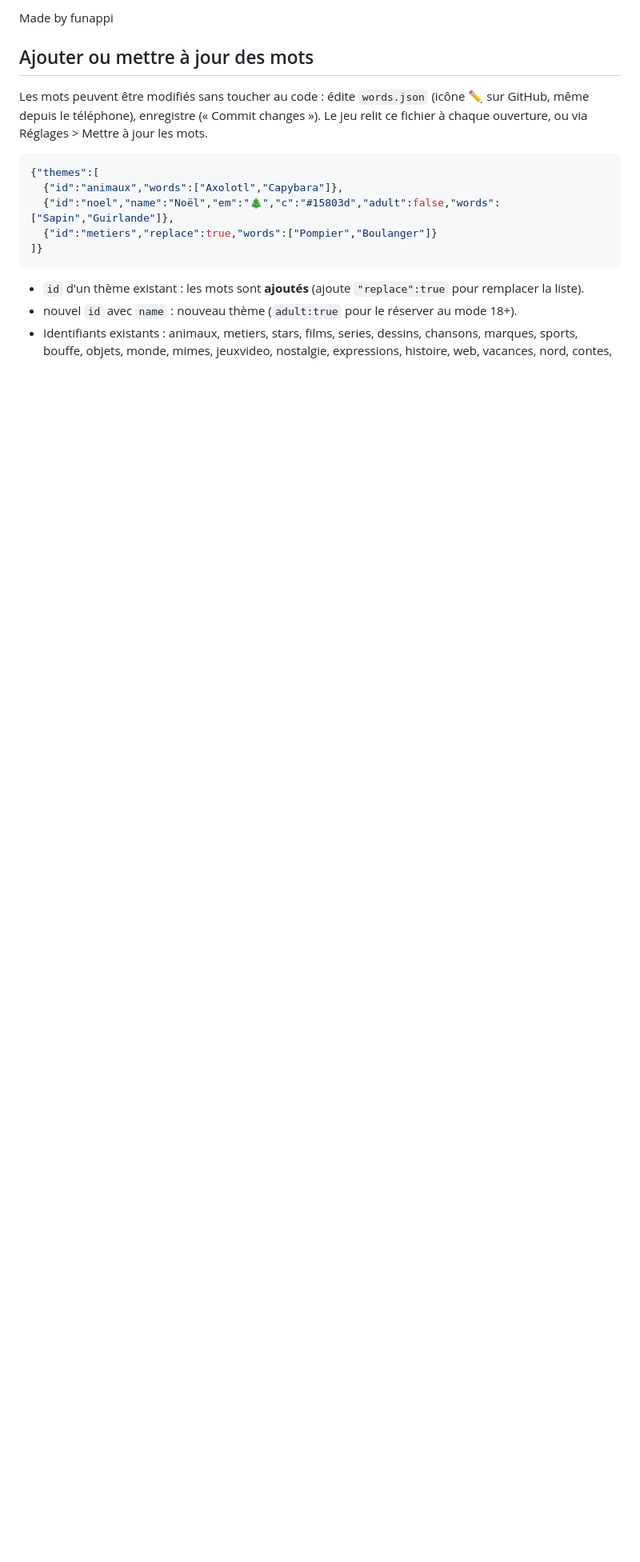
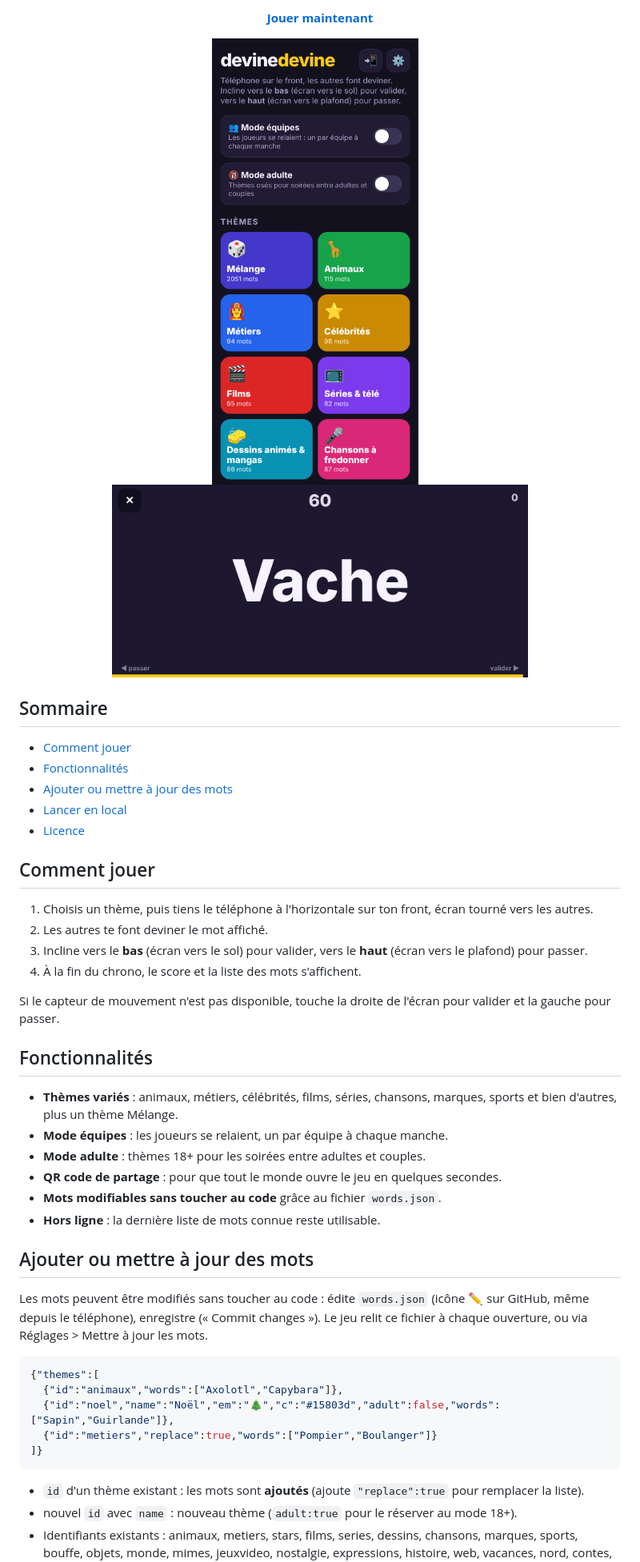
Before and after one commit to funappi/devinedevine, a Markdown page: README.md, the part around one of its changes. Shown at 80% size. Rendered like a GitHub page; pictures changed too: docs/accueil.png (added), docs/jeu.png (added); blank space fills up the shorter version.

```diff
--- a/README.md
+++ b/README.md
@@ -7,5 +15,39 @@ Jouer : https://funappi.github.io/devinedevine/
 
-Made by funappi
+<p align="center">
+  <a href="https://funappi.github.io/devinedevine/"><b>Jouer maintenant</b></a>
+</p>
+
+<p align="center">
+  <img src="docs/accueil.png" alt="Écran d'accueil de devinedevine : choix du mode et des thèmes" width="260">
+  &nbsp;&nbsp;
+  <img src="docs/jeu.png" alt="Écran de jeu : le mot à faire deviner, le chrono et le score" width="520">
+</p>
+
+## Sommaire
+
+- [Comment jouer](#comment-jouer)
+- [Fonctionnalités](#fonctionnalités)
+- [Ajouter ou mettre à jour des mots](#ajouter-ou-mettre-à-jour-des-mots)
+- [Lancer en local](#lancer-en-local)
+- [Licence](#licence)
+
+## Comment jouer
+
+1. Choisis un thème, puis tiens le téléphone à l'horizontale sur ton front, écran tourné vers les autres.
+2. Les autres te font deviner le mot affiché.
+3. Incline vers le **bas** (écran vers le sol) pour valider, vers le **haut** (écran vers le plafond) pour passer.
+4. À la fin du chrono, le score et la liste des mots s'affichent.
+
+Si le capteur de mouvement n'est pas disponible, touche la droite de l'écran pour valider et la gauche pour passer.
+
+## Fonctionnalités
+
+- **Thèmes variés** : animaux, métiers, célébrités, films, séries, chansons, marques, sports et bien d'autres, plus un thème Mélange.
+- **Mode équipes** : les joueurs se relaient, un par équipe à chaque manche.
+- **Mode adulte** : thèmes 18+ pour les soirées entre adultes et couples.
+- **QR code de partage** : pour que tout le monde ouvre le jeu en quelques secondes.
+- **Mots modifiables sans toucher au code** grâce au fichier `words.json`.
+- **Hors ligne** : la dernière liste de mots connue reste utilisable.
 
 ## Ajouter ou mettre à jour des mots
 
```
Also changed, not shown: other parts of README.md (+26 -4 lines), docs/partage.png (added), 3 other files.
